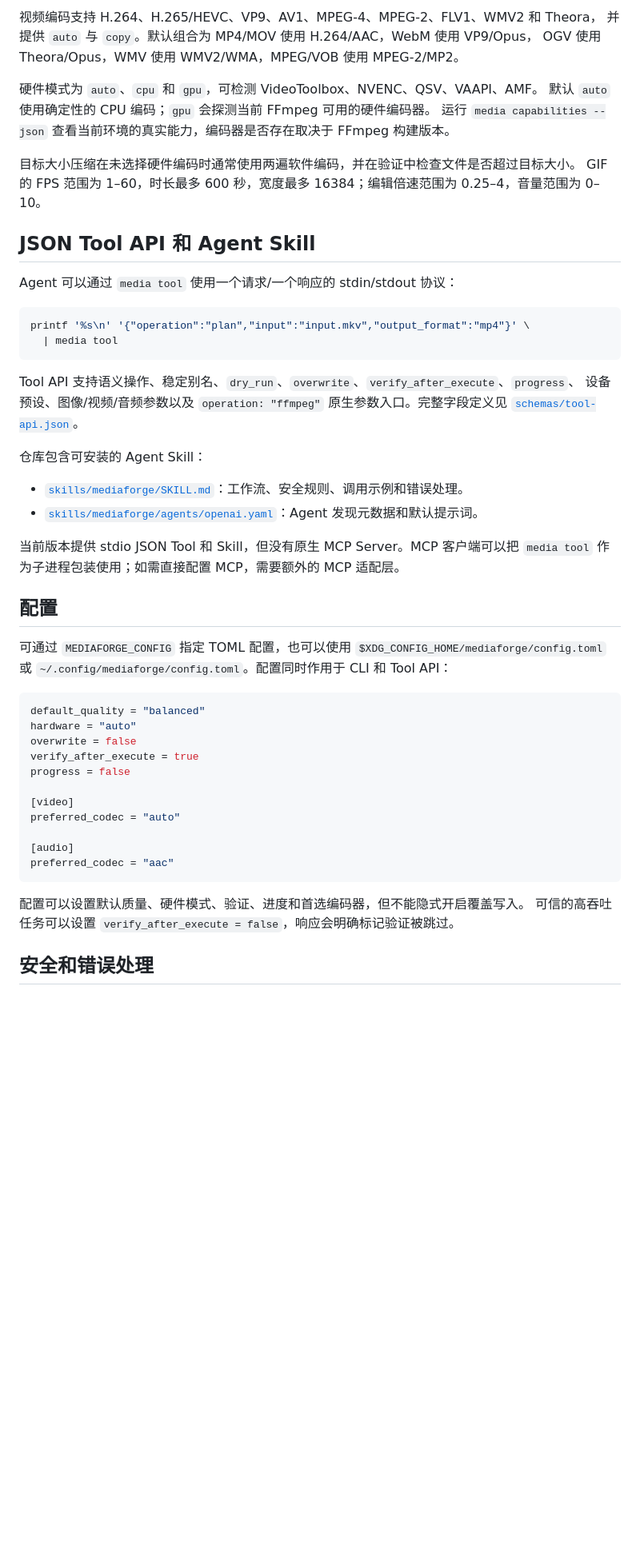
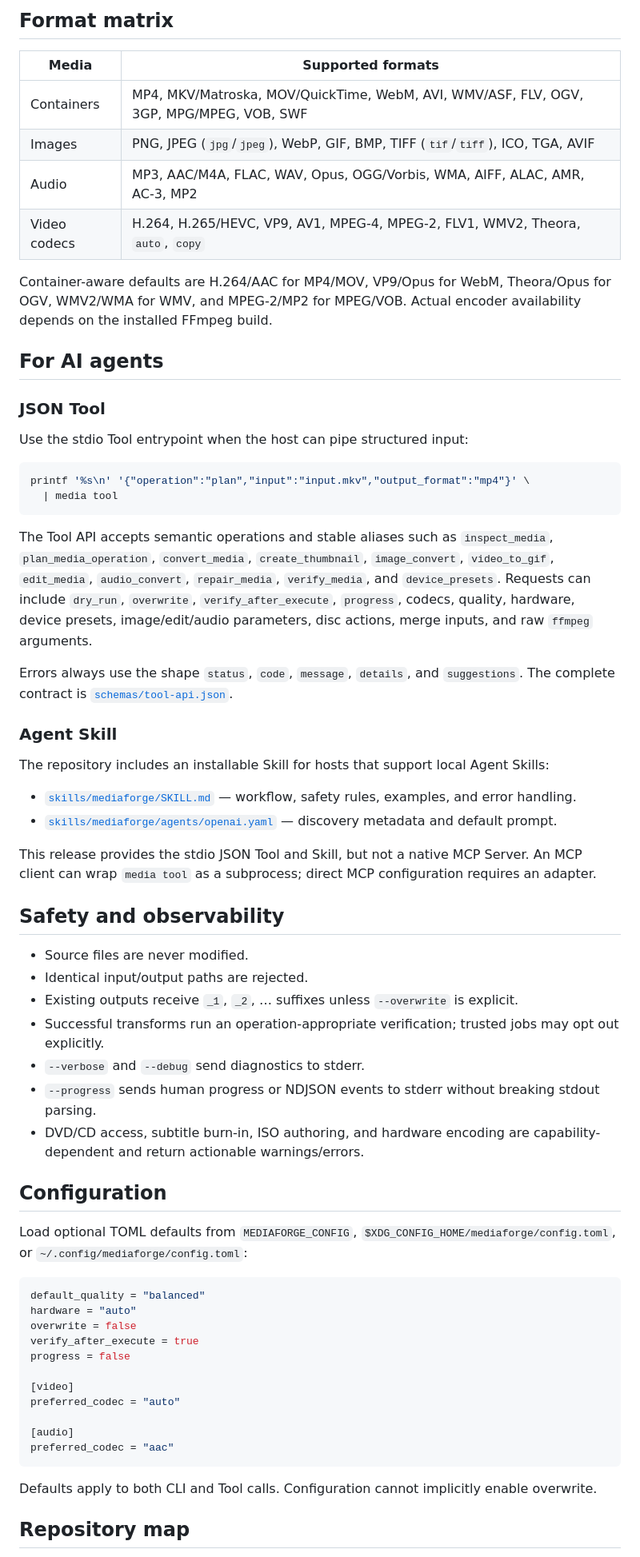
Before and after one commit to Lhy723/mediaforge, a Markdown page: README.md, the part around one of its changes. Shown at 80% size. Rendered like a GitHub page; blank space fills up the shorter version.

Commit message:
docs: redesign bilingual README

````diff
--- a/README.md
+++ b/README.md
@@ -135,39 +123,60 @@ media batch './videos/*.mov' --convert mp4 --json
 
-视频编码支持 H.264、H.265/HEVC、VP9、AV1、MPEG-4、MPEG-2、FLV1、WMV2 和 Theora，
-并提供 `auto` 与 `copy`。默认组合为 MP4/MOV 使用 H.264/AAC，WebM 使用 VP9/Opus，
-OGV 使用 Theora/Opus，WMV 使用 WMV2/WMA，MPEG/VOB 使用 MPEG-2/MP2。
+## Format matrix
 
-硬件模式为 `auto`、`cpu` 和 `gpu`，可检测 VideoToolbox、NVENC、QSV、VAAPI、AMF。
-默认 `auto` 使用确定性的 CPU 编码；`gpu` 会探测当前 FFmpeg 可用的硬件编码器。
-运行 `media capabilities --json` 查看当前环境的真实能力，编码器是否存在取决于 FFmpeg 构建版本。
+| Media | Supported formats |
+| --- | --- |
+| Containers | MP4, MKV/Matroska, MOV/QuickTime, WebM, AVI, WMV/ASF, FLV, OGV, 3GP, MPG/MPEG, VOB, SWF |
+| Images | PNG, JPEG (`jpg`/`jpeg`), WebP, GIF, BMP, TIFF (`tif`/`tiff`), ICO, TGA, AVIF |
+| Audio | MP3, AAC/M4A, FLAC, WAV, Opus, OGG/Vorbis, WMA, AIFF, ALAC, AMR, AC-3, MP2 |
+| Video codecs | H.264, H.265/HEVC, VP9, AV1, MPEG-4, MPEG-2, FLV1, WMV2, Theora, `auto`, `copy` |
 
-目标大小压缩在未选择硬件编码时通常使用两遍软件编码，并在验证中检查文件是否超过目标大小。
-GIF 的 FPS 范围为 1–60，时长最多 600 秒，宽度最多 16384；编辑倍速范围为 0.25–4，音量范围为 0–10。
+Container-aware defaults are H.264/AAC for MP4/MOV, VP9/Opus for WebM, Theora/Opus for OGV,
+WMV2/WMA for WMV, and MPEG-2/MP2 for MPEG/VOB. Actual encoder availability depends on the installed FFmpeg build.
 
-## JSON Tool API 和 Agent Skill
+## For AI agents
 
-Agent 可以通过 `media tool` 使用一个请求/一个响应的 stdin/stdout 协议：
+### JSON Tool
+
+Use the stdio Tool entrypoint when the host can pipe structured input:
 
 ```bash
 printf '%s\n' '{"operation":"plan","input":"input.mkv","output_format":"mp4"}' \
   | media tool
 ```
 
-Tool API 支持语义操作、稳定别名、`dry_run`、`overwrite`、`verify_after_execute`、`progress`、
-设备预设、图像/视频/音频参数以及 `operation: "ffmpeg"` 原生参数入口。完整字段定义见
-[`schemas/tool-api.json`](schemas/tool-api.json)。
+The Tool API accepts semantic operations and stable aliases such as `inspect_media`, `plan_media_operation`,
+`convert_media`, `create_thumbnail`, `image_convert`, `video_to_gif`, `edit_media`, `audio_convert`,
+`repair_media`, `verify_media`, and `device_presets`. Requests can include `dry_run`, `overwrite`,
+`verify_after_execute`, `progress`, codecs, quality, hardware, device presets, image/edit/audio parameters,
+disc actions, merge inputs, and raw `ffmpeg` arguments.
 
-仓库包含可安装的 Agent Skill：
+Errors always use the shape `status`, `code`, `message`, `details`, and `suggestions`.
+The complete contract is [`schemas/tool-api.json`](schemas/tool-api.json).
 
-- [`skills/mediaforge/SKILL.md`](skills/mediaforge/SKILL.md)：工作流、安全规则、调用示例和错误处理。
-- [`skills/mediaforge/agents/openai.yaml`](skills/mediaforge/agents/openai.yaml)：Agent 发现元数据和默认提示词。
+### Agent Skill
 
-当前版本提供 stdio JSON Tool 和 Skill，但没有原生 MCP Server。MCP 客户端可以把 `media tool` 作为子进程包装使用；如需直接配置 MCP，需要额外的 MCP 适配层。
+The repository includes an installable Skill for hosts that support local Agent Skills:
 
-## 配置
+- [`skills/mediaforge/SKILL.md`](skills/mediaforge/SKILL.md) — workflow, safety rules, examples, and error handling.
+- [`skills/mediaforge/agents/openai.yaml`](skills/mediaforge/agents/openai.yaml) — discovery metadata and default prompt.
 
-可通过 `MEDIAFORGE_CONFIG` 指定 TOML 配置，也可以使用 `$XDG_CONFIG_HOME/mediaforge/config.toml`
-或 `~/.config/mediaforge/config.toml`。配置同时作用于 CLI 和 Tool API：
+This release provides the stdio JSON Tool and Skill, but not a native MCP Server. An MCP client can wrap
+`media tool` as a subprocess; direct MCP configuration requires an adapter.
+
+## Safety and observability
+
+- Source files are never modified.
+- Identical input/output paths are rejected.
+- Existing outputs receive `_1`, `_2`, … suffixes unless `--overwrite` is explicit.
+- Successful transforms run an operation-appropriate verification; trusted jobs may opt out explicitly.
+- `--verbose` and `--debug` send diagnostics to stderr.
+- `--progress` sends human progress or NDJSON events to stderr without breaking stdout parsing.
+- DVD/CD access, subtitle burn-in, ISO authoring, and hardware encoding are capability-dependent and return actionable warnings/errors.
+
+## Configuration
+
+Load optional TOML defaults from `MEDIAFORGE_CONFIG`, `$XDG_CONFIG_HOME/mediaforge/config.toml`,
+or `~/.config/mediaforge/config.toml`:
 
 ```toml
 default_quality = "balanced"
@@ -183,8 +192,7 @@ preferred_codec = "auto"
 preferred_codec = "aac"
 ```
 
-配置可以设置默认质量、硬件模式、验证、进度和首选编码器，但不能隐式开启覆盖写入。
-可信的高吞吐任务可以设置 `verify_after_execute = false`，响应会明确标记验证被跳过。
+Defaults apply to both CLI and Tool calls. Configuration cannot implicitly enable overwrite.
 
-## 安全和错误处理
+## Repository map
 
````
Also changed, not shown: other parts of README.md (+82 -103 lines), README.en.md (deleted, +0 -221 lines), README.zh-CN.md (added, +207 -0 lines).
